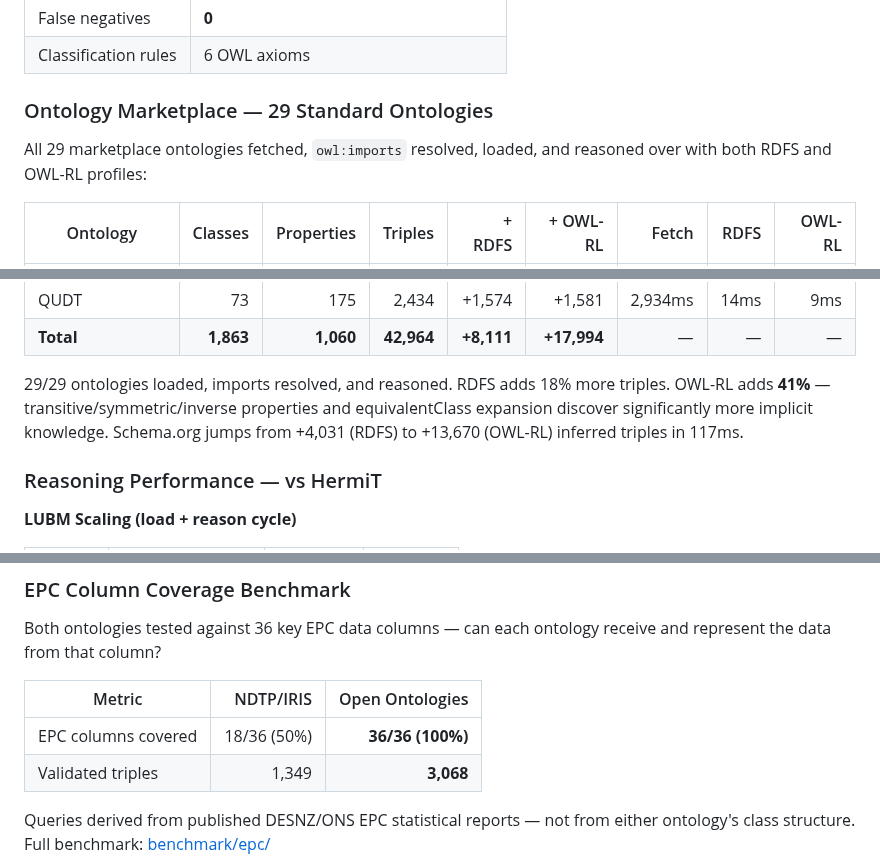
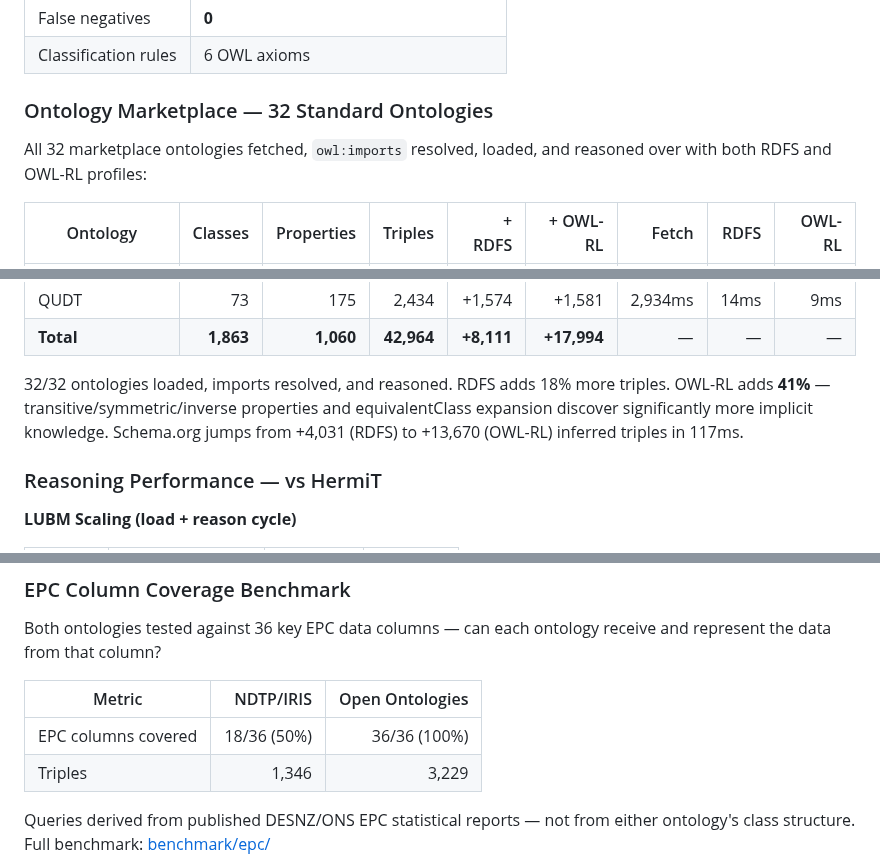
Before and after one commit to fabio-rovai/open-ontologies, a Markdown page: README.md, 3 parts joined by grey strips. Rendered like a GitHub page.

Commit message:
fix: correct stale numbers in README — marketplace 32, tool counts 43
- Marketplace section header: 29 → 32
- Marketplace loaded count: 29/29 → 32/32
- Architecture diagram: 48 Tools → 43 Tools
- Studio diagram: 42 tools → 43 tools
- EPC coverage table: align triple counts with stats output

Co-Authored-By: Claude Opus 4.6 (1M context) <noreply@anthropic.com>

```diff
--- a/README.md
+++ b/README.md
@@ -239,9 +239,9 @@ One sentence input: *"Build a Pizza ontology following the Manchester tutorial s
 | False negatives | **0** |
 | Classification rules | 6 OWL axioms |
 
-### Ontology Marketplace — 29 Standard Ontologies
+### Ontology Marketplace — 32 Standard Ontologies
 
-All 29 marketplace ontologies fetched, `owl:imports` resolved, loaded, and reasoned over with both RDFS and OWL-RL profiles:
+All 32 marketplace ontologies fetched, `owl:imports` resolved, loaded, and reasoned over with both RDFS and OWL-RL profiles:
 
 | Ontology | Classes | Properties | Triples | + RDFS | + OWL-RL | Fetch | RDFS | OWL-RL |
 | --- | ---: | ---: | ---: | ---: | ---: | ---: | ---: | ---: |
@@ -276,7 +276,7 @@ All 29 marketplace ontologies fetched, `owl:imports` resolved, loaded, and reaso
 | QUDT | 73 | 175 | 2,434 | +1,574 | +1,581 | 2,934ms | 14ms | 9ms |
 | **Total** | **1,863** | **1,060** | **42,964** | **+8,111** | **+17,994** | — | — | — |
 
-29/29 ontologies loaded, imports resolved, and reasoned. RDFS adds 18% more triples. OWL-RL adds **41%** — transitive/symmetric/inverse properties and equivalentClass expansion discover significantly more implicit knowledge. Schema.org jumps from +4,031 (RDFS) to +13,670 (OWL-RL) inferred triples in 117ms.
+32/32 ontologies loaded, imports resolved, and reasoned. RDFS adds 18% more triples. OWL-RL adds **41%** — transitive/symmetric/inverse properties and equivalentClass expansion discover significantly more implicit knowledge. Schema.org jumps from +4,031 (RDFS) to +13,670 (OWL-RL) inferred triples in 117ms.
 
 ### Reasoning Performance — vs HermiT
 
@@ -490,8 +490,8 @@ Both ontologies tested against 36 key EPC data columns — can each ontology rec
 
 | Metric | NDTP/IRIS | Open Ontologies |
 | --- | ---: | ---: |
-| EPC columns covered | 18/36 (50%) | **36/36 (100%)** |
-| Validated triples | 1,349 | **3,068** |
+| EPC columns covered | 18/36 (50%) | 36/36 (100%) |
+| Triples | 1,346 | 3,229 |
 
 Queries derived from published DESNZ/ONS EPC statistical reports — not from either ontology's class structure. Full benchmark: [benchmark/epc/](benchmark/epc/)
 
```
Also changed, not shown: other parts of README.md (+2 -2 lines).
